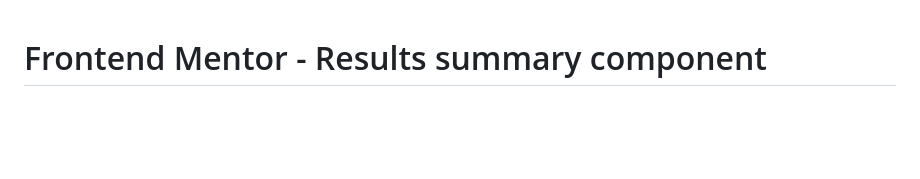
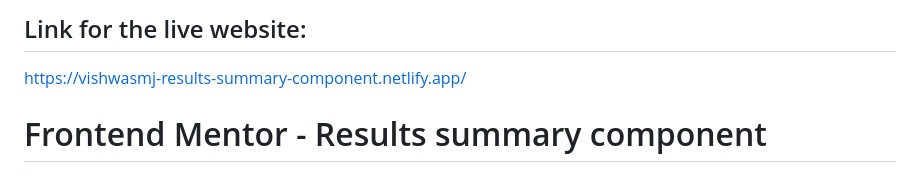
Before and after one commit to yoo-ssup/results-summary-component, a Markdown page: README.md, the part around the change. Drawn GitHub-style; blank space fills up the shorter version.

```diff
--- a/README.md
+++ b/README.md
@@ -1,3 +1,7 @@
+## Link for the live website:
+
+https://vishwasmj-results-summary-component.netlify.app/
+
 # Frontend Mentor - Results summary component
 
 ## Please find the link for the live site: <a href="https://vishwasmj-results-summary-component.netlify.app/" target="_blank">Results summary component</a>
```
